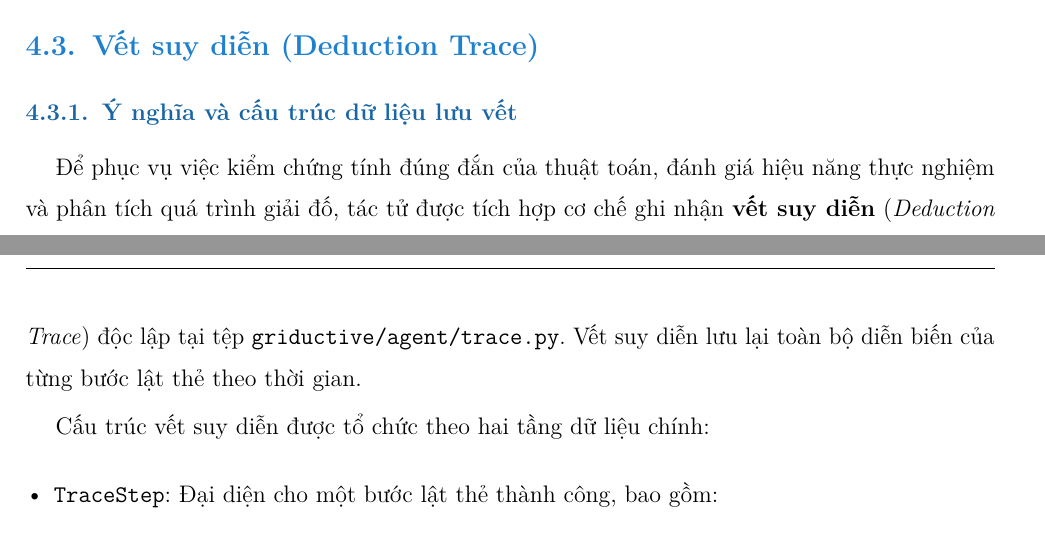
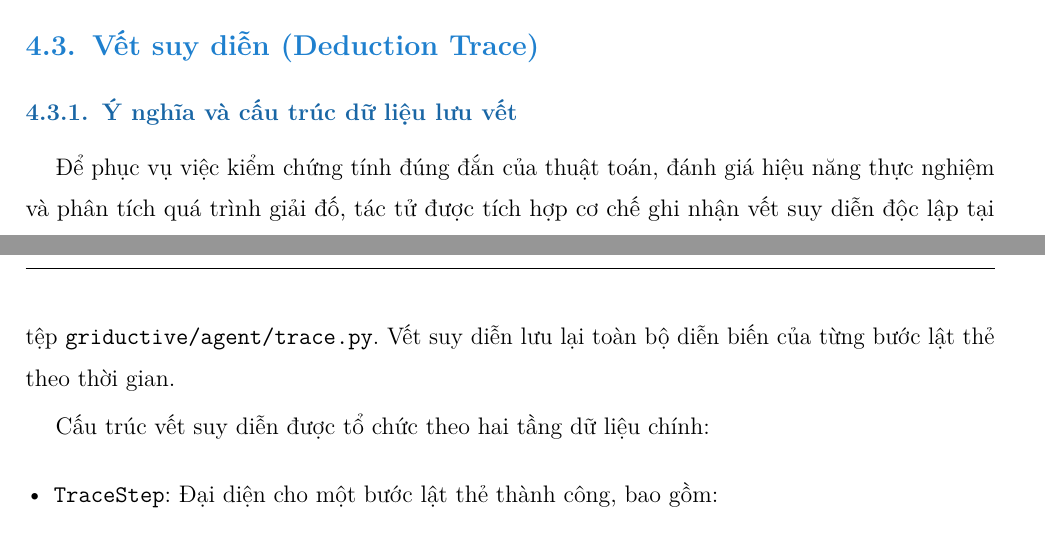
Before and after one commit to bumbleboo021/griductive, a LaTeX thesis (report/main.tex, which reads report/chapter5.tex): two parts of pages 26 and 27 of 34, joined at a grey line, cut so that both start at the same text. Compiled offline with pdfLaTeX.

Commit message:
Updated chapter 5

```diff
--- a/report/chapter5.tex
+++ b/report/chapter5.tex
@@ -126,7 +126,7 @@ Vòng lặp suy diễn kết thúc khi gặp một trong các trạng thái dừ
 \label{sec:deduction_trace}
 
 \subsection{Ý nghĩa và cấu trúc dữ liệu lưu vết}
-Để phục vụ việc kiểm chứng tính đúng đắn của thuật toán, đánh giá hiệu năng thực nghiệm và phân tích quá trình giải đố, tác tử được tích hợp cơ chế ghi nhận \textbf{vết suy diễn} (\textit{Deduction Trace}) độc lập tại tệp \texttt{griductive/agent/trace.py}. Vết suy diễn lưu lại toàn bộ diễn biến của từng bước lật thẻ theo thời gian.
+Để phục vụ việc kiểm chứng tính đúng đắn của thuật toán, đánh giá hiệu năng thực nghiệm và phân tích quá trình giải đố, tác tử được tích hợp cơ chế ghi nhận vết suy diễn độc lập tại tệp \texttt{griductive/agent/trace.py}. Vết suy diễn lưu lại toàn bộ diễn biến của từng bước lật thẻ theo thời gian.
 
 Cấu trúc vết suy diễn được tổ chức theo hai tầng dữ liệu chính:
 \begin{itemize}
```
Also changed, not shown: report/main.pdf, report/chapter5.tex (2 more changed lines), 3 other files.
